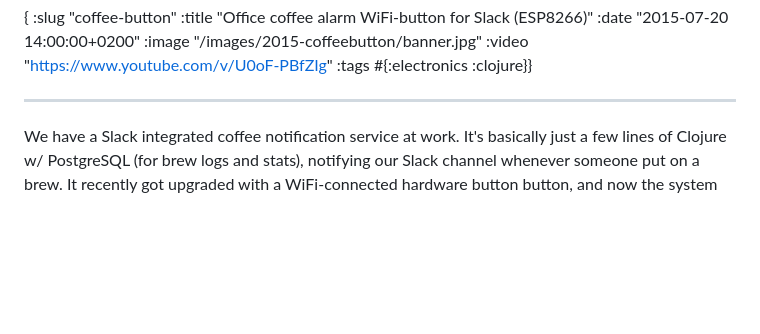
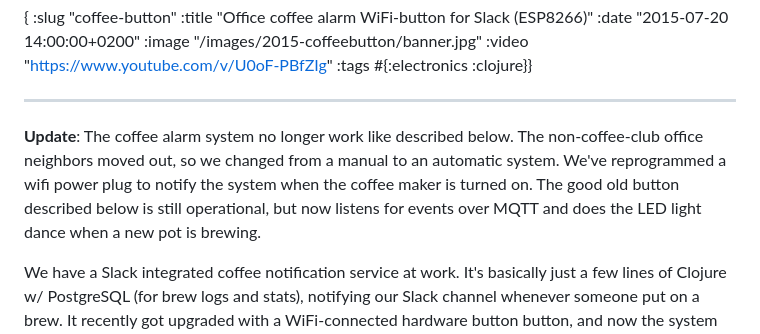
Before and after one commit to stianeikeland/bloggr-clj, a Markdown page: posts/2015-06-30-coffeebutton.md, the part around the change. Drawn GitHub-style; blank space fills up the shorter version.

Commit message:
Post update: note on coffee alarm button

```diff
--- a/posts/2015-06-30-coffeebutton.md
+++ b/posts/2015-06-30-coffeebutton.md
@@ -6,6 +6,13 @@
 :tags #{:electronics :clojure}}
 
 ------
+
+**Update**: The coffee alarm system no longer work like described below. The
+non-coffee-club office neighbors moved out, so we changed from a manual to an
+automatic system. We've reprogrammed a wifi power plug to notify the system when
+the coffee maker is turned on. The good old button described below is still
+operational, but now listens for events over MQTT and does the LED light
+dance when a new pot is brewing.
 
 We have a Slack integrated coffee notification service at work. It's basically
 just a few lines of Clojure w/ PostgreSQL (for brew logs and stats), notifying
```
